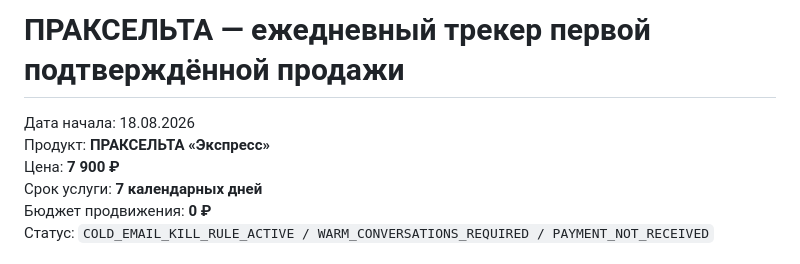
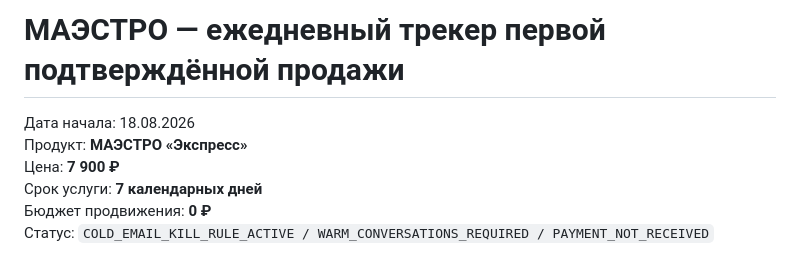
Before and after one commit to m72692591-collab/praxelta-services, a Markdown page: docs/FIRST_SALE_DAILY_EXECUTION_TRACKER_2026-08-18.md, the part around the change. Drawn GitHub-style.

Commit message:
Rename user-visible references to MAESTRO: docs/FIRST_SALE_DAILY_EXECUTION_TRACKER_2026-08-18.md

```diff
--- a/docs/FIRST_SALE_DAILY_EXECUTION_TRACKER_2026-08-18.md
+++ b/docs/FIRST_SALE_DAILY_EXECUTION_TRACKER_2026-08-18.md
@@ -1,7 +1,7 @@
-# ПРАКСЕЛЬТА — ежедневный трекер первой подтверждённой продажи
+# МАЭСТРО — ежедневный трекер первой подтверждённой продажи
 
 Дата начала: 18.08.2026
-Продукт: **ПРАКСЕЛЬТА «Экспресс»**
+Продукт: **МАЭСТРО «Экспресс»**
 Цена: **7 900 ₽**
 Срок услуги: **7 календарных дней**
 Бюджет продвижения: **0 ₽**
```
